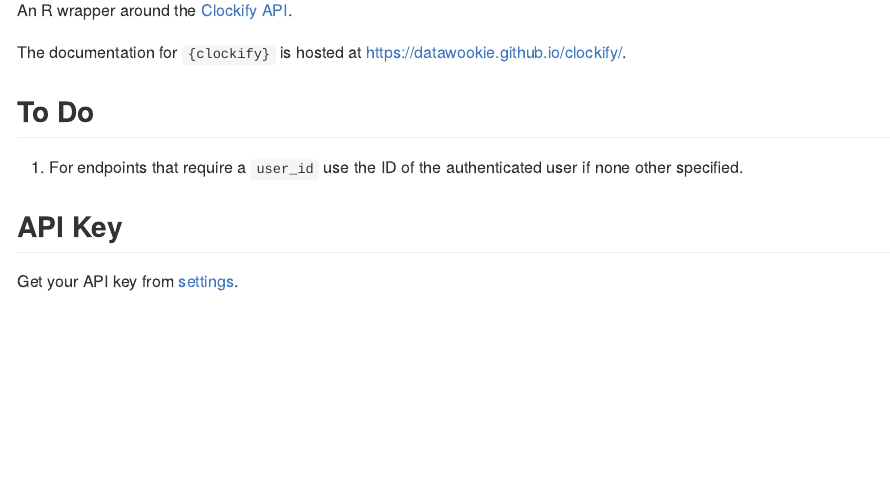
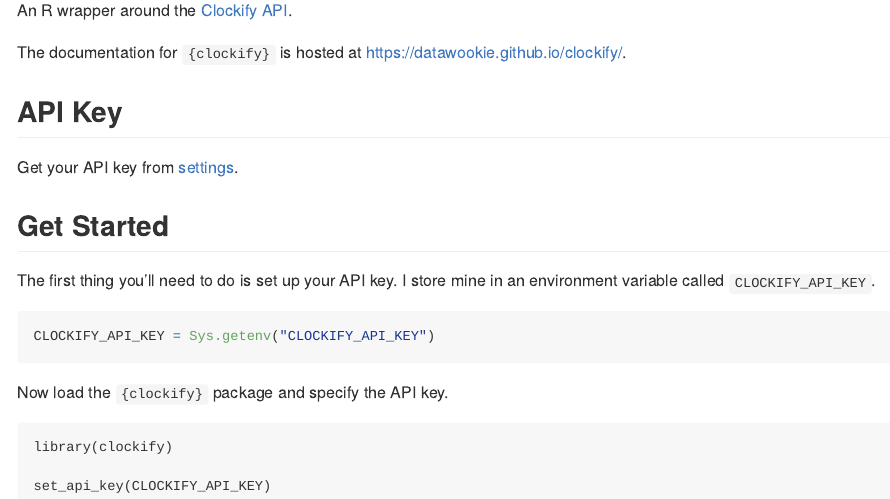
Before and after one commit to datawookie/clockify, an R Markdown document (README.Rmd): the page in a window 1100 px wide, from 110 px down. Rendered offline with R 4.5, knitr and Pandoc, with nearby package versions; badge pictures from the web are left out.

Commit message:
feat: Document in README.Rmd

````diff
--- a/.github/workflows/pkgdown.yaml
+++ b/.github/workflows/pkgdown.yaml
@@ -47,8 +47,9 @@
       - name: Install package
         run: R CMD INSTALL .
 
-      - name: Deploy package
+      - name: Build {pkgdown} documentation
         run: |
           git config --local user.email "actions@github.com"
           git config --local user.name "GitHub Actions"
+          Rscript -e 'rmarkdown::render("README.Rmd")'
           Rscript -e 'pkgdown::deploy_to_branch(new_process = FALSE)'
--- a/README.Rmd
+++ b/README.Rmd
@@ -22,10 +22,22 @@
 
 The documentation for `{clockify}` is hosted at https://datawookie.github.io/clockify/.
 
-## To Do
-
-1. For endpoints that require a `user_id` use the ID of the authenticated user if none other specified.
-
 ## API Key
 
 Get your API key from [settings](https://clockify.me/user/settings).
+
+## Get Started
+
+The first thing you'll need to do is set up your API key. I store mine in an environment variable called `CLOCKIFY_API_KEY`.
+
+```{R}
+CLOCKIFY_API_KEY = Sys.getenv("CLOCKIFY_API_KEY")
+```
+
+Now load the `{clockify}` package and specify the API key.
+
+```
+library(clockify)
+
+set_api_key(CLOCKIFY_API_KEY)
+```
````
